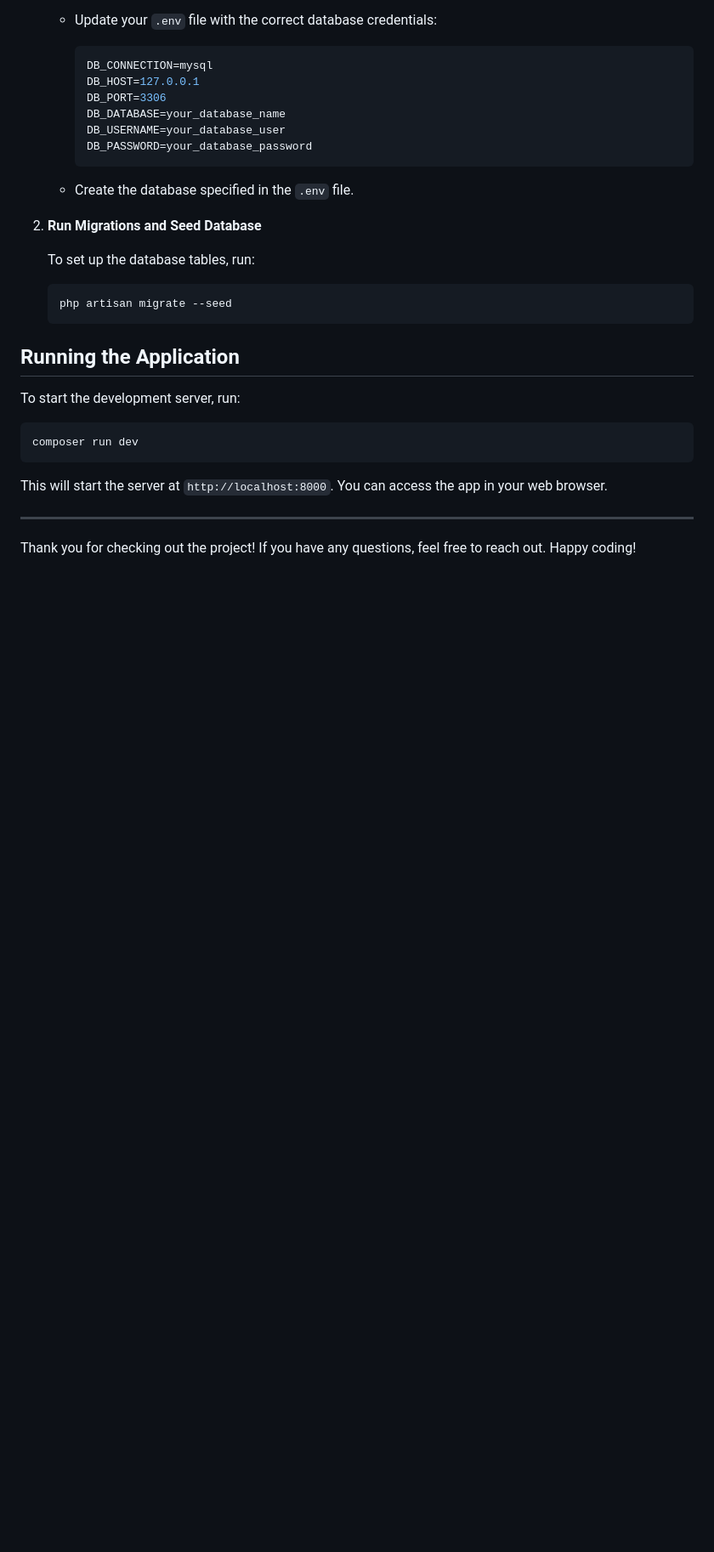
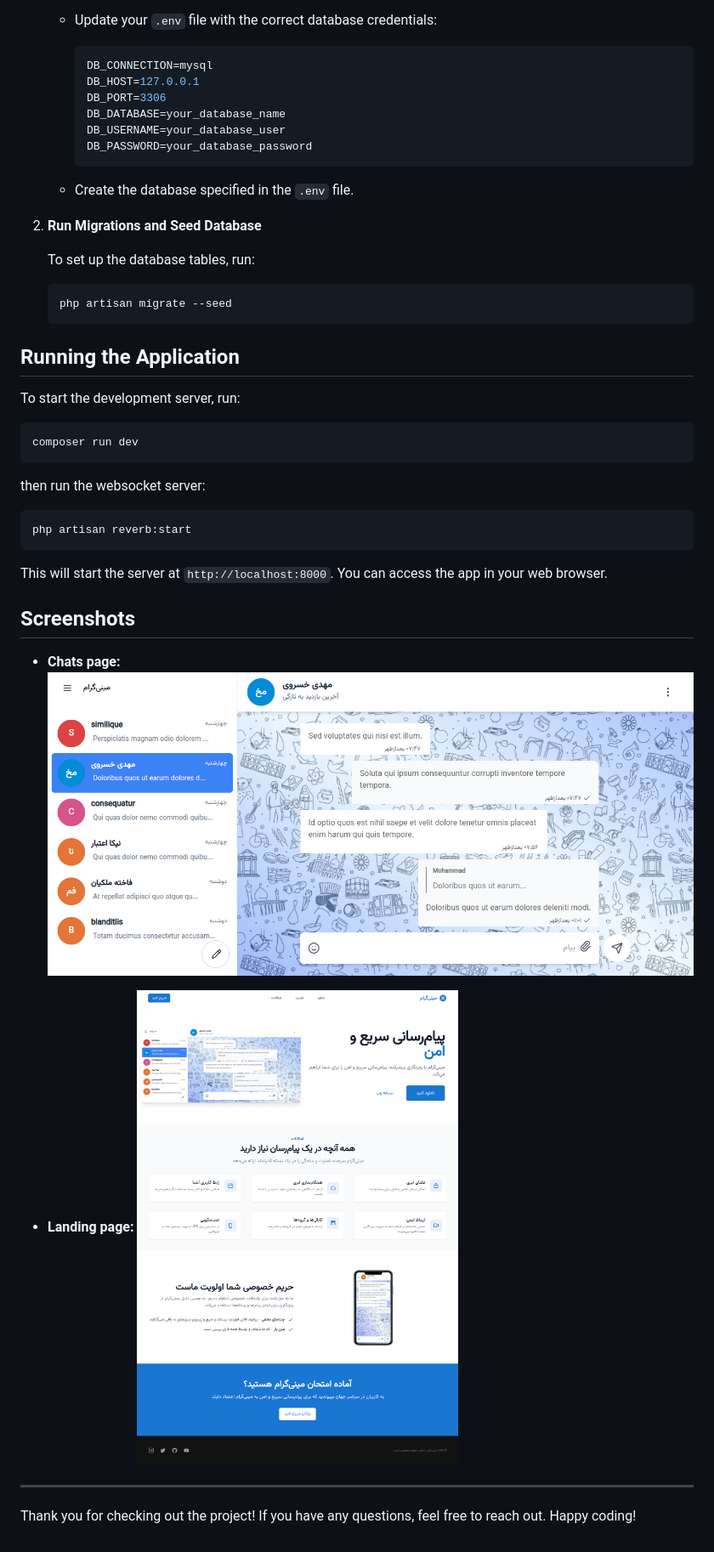
Before and after one commit to mchahkandi/minigram, a Markdown page: README.md, the part around the change printed below. Shown: that part at 85% size. Rendered like a GitHub page; pictures changed too: public/assets/img/landing.png (added), public/assets/img/screenshot.png; blank space fills up the shorter version.

Commit message:
fix: readme

````diff
--- a/README.md
+++ b/README.md
@@ -121,8 +121,22 @@ To start the development server, run:
 composer run dev
 ```
 
+then run the websocket server:
+
+```bash
+php artisan reverb:start
+```
+
 This will start the server at `http://localhost:8000`. You can access the app in your web browser.
 
+
+## Screenshots
+
+* **Chats page:**
+  ![Chat Interface Screenshot](public/assets/img/screenshot.png)
+
+* **Landing page:**
+  ![Landing Page Screenshot](public/assets/img/landing.png)
 
 ---
 
````
Also changed, not shown: other parts of README.md (+4 -4 lines).
